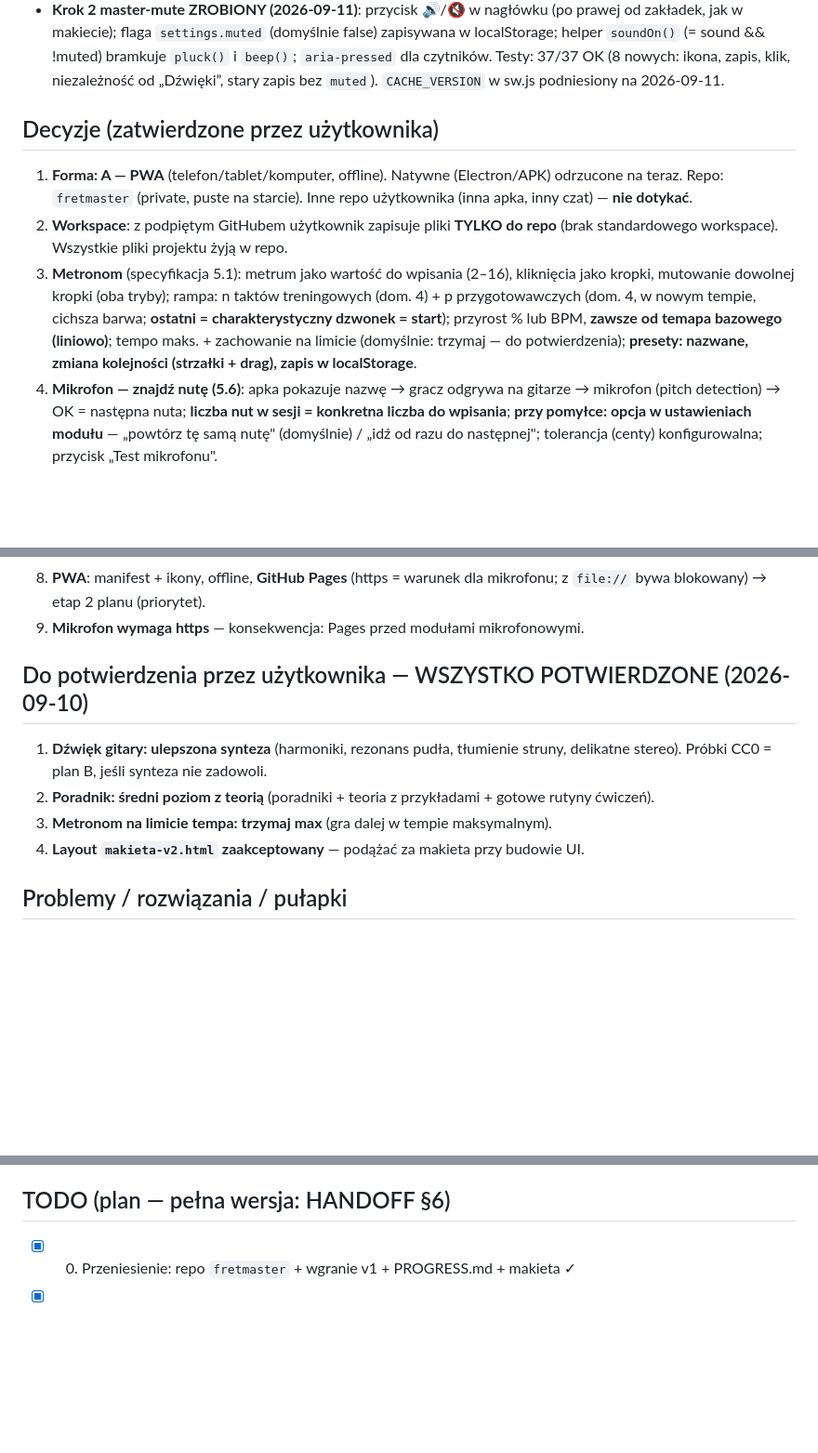
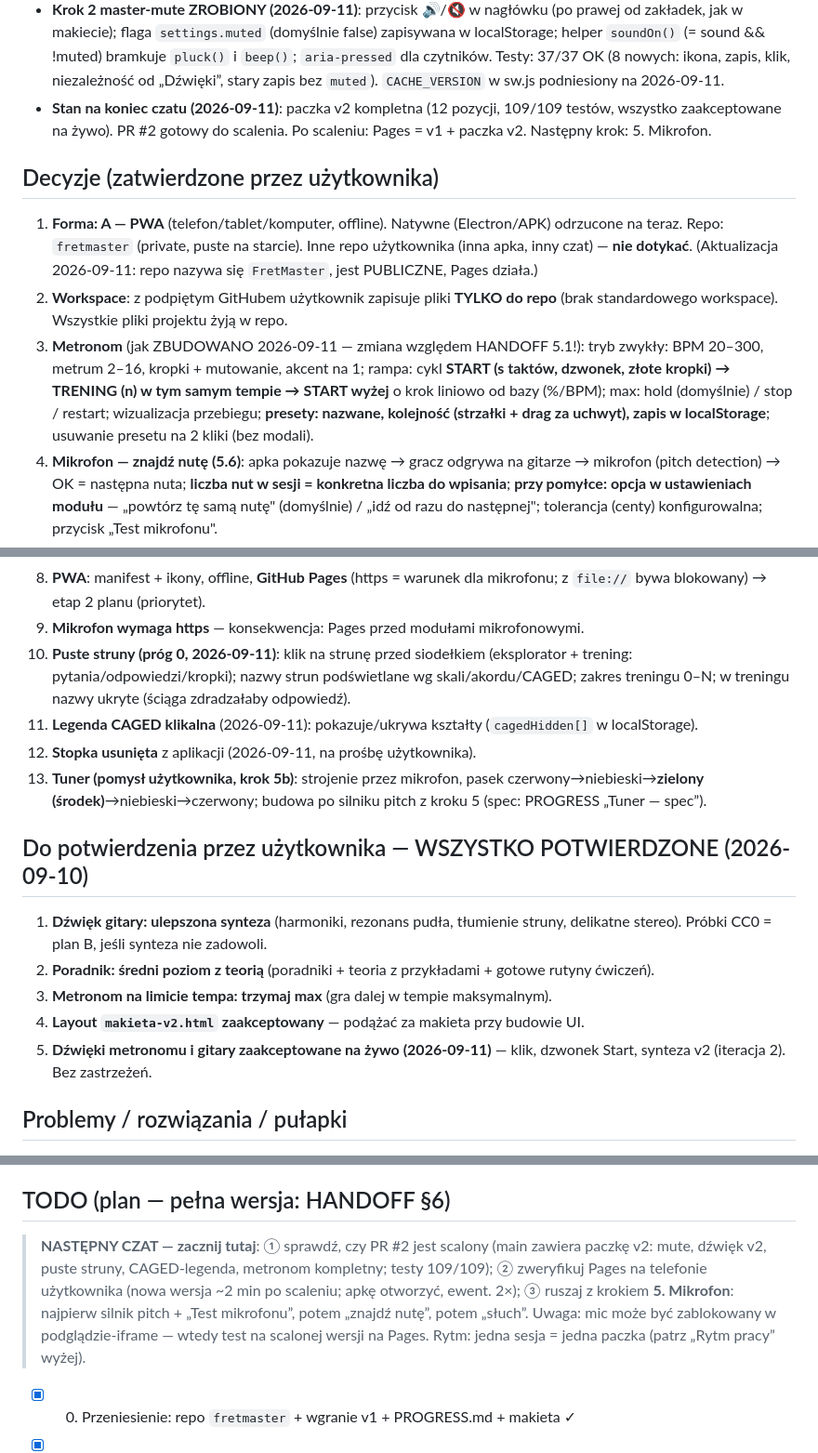
Before and after one commit to marzarski/FretMaster, a Markdown page: PROGRESS.md, 3 parts joined by grey strips. Shown at 93% size. GitHub-like rendering; blank space fills up the shorter version.

Commit message:
docs: handoff dla kolejnego czatu (stan paczki v2, decyzje, następne kroki)
Co-authored-by: arena-agent <297053741+arena-agent@users.noreply.github.com>

```diff
--- a/PROGRESS.md
+++ b/PROGRESS.md
@@ -60,20 +60,24 @@
   bramkuje `pluck()` i `beep()`; `aria-pressed` dla czytników. Testy: 37/37 OK
   (8 nowych: ikona, zapis, klik, niezależność od „Dźwięki”, stary zapis bez
   `muted`). `CACHE_VERSION` w sw.js podniesiony na 2026-09-11.
+- **Stan na koniec czatu (2026-09-11)**: paczka v2 kompletna (12 pozycji,
+  109/109 testów, wszystko zaakceptowane na żywo). PR #2 gotowy do scalenia.
+  Po scaleniu: Pages = v1 + paczka v2. Następny krok: 5. Mikrofon.
 
 ## Decyzje (zatwierdzone przez użytkownika)
 1. **Forma: A — PWA** (telefon/tablet/komputer, offline). Natywne (Electron/APK)
    odrzucone na teraz. Repo: `fretmaster` (private, puste na starcie).
    Inne repo użytkownika (inna apka, inny czat) — **nie dotykać**.
+   (Aktualizacja 2026-09-11: repo nazywa się `FretMaster`, jest PUBLICZNE, Pages działa.)
 2. **Workspace**: z podpiętym GitHubem użytkownik zapisuje pliki **TYLKO do repo**
    (brak standardowego workspace). Wszystkie pliki projektu żyją w repo.
-3. **Metronom** (specyfikacja 5.1): metrum jako wartość do wpisania (2–16),
-   kliknięcia jako kropki, mutowanie dowolnej kropki (oba tryby); rampa:
-   n taktów treningowych (dom. 4) + p przygotowawczych (dom. 4, w nowym tempie,
-   cichsza barwa; **ostatni = charakterystyczny dzwonek = start**); przyrost
-   % lub BPM, **zawsze od temapa bazowego (liniowo)**; tempo maks. + zachowanie
-   na limicie (domyślnie: trzymaj — do potwierdzenia); **presety: nazwane,
-   zmiana kolejności (strzałki + drag), zapis w localStorage**.
+3. **Metronom** (jak ZBUDOWANO 2026-09-11 — zmiana względem HANDOFF 5.1!):
+   tryb zwykły: BPM 20–300, metrum 2–16, kropki + mutowanie, akcent na 1;
+   rampa: cykl **START (s taktów, dzwonek, złote kropki) → TRENING (n) w tym
+   samym tempie → START wyżej** o krok liniowo od bazy (%/BPM); max: hold
+   (domyślnie) / stop / restart; wizualizacja przebiegu; **presety: nazwane,
+   kolejność (strzałki + drag za uchwyt), zapis w localStorage**; usuwanie
+   presetu na 2 kliki (bez modali).
 4. **Mikrofon — znajdź nutę (5.6)**: apka pokazuje nazwę → gracz odgrywa na
    gitarze → mikrofon (pitch detection) → OK = następna nuta;
    **liczba nut w sesji = konkretna liczba do wpisania**;
@@ -91,6 +95,16 @@
 8. **PWA**: manifest + ikony, offline, **GitHub Pages** (https = warunek dla
    mikrofonu; z `file://` bywa blokowany) → etap 2 planu (priorytet).
 9. **Mikrofon wymaga https** — konsekwencja: Pages przed modułami mikrofonowymi.
+10. **Puste struny (próg 0, 2026-09-11)**: klik na strunę przed siodełkiem
+    (eksplorator + trening: pytania/odpowiedzi/kropki); nazwy strun
+    podświetlane wg skali/akordu/CAGED; zakres treningu 0–N; w treningu
+    nazwy ukryte (ściąga zdradzałaby odpowiedź).
+11. **Legenda CAGED klikalna** (2026-09-11): pokazuje/ukrywa kształty
+    (`cagedHidden[]` w localStorage).
+12. **Stopka usunięta** z aplikacji (2026-09-11, na prośbę użytkownika).
+13. **Tuner (pomysł użytkownika, krok 5b)**: strojenie przez mikrofon, pasek
+    czerwony→niebieski→**zielony (środek)**→niebieski→czerwony; budowa
+    po silniku pitch z kroku 5 (spec: PROGRESS „Tuner — spec”).
 
 ## Do potwierdzenia przez użytkownika — WSZYSTKO POTWIERDZONE (2026-09-10)
 1. **Dźwięk gitary: ulepszona synteza** (harmoniki, rezonans pudła, tłumienie
@@ -99,6 +113,8 @@
    gotowe rutyny ćwiczeń).
 3. **Metronom na limicie tempa: trzymaj max** (gra dalej w tempie maksymalnym).
 4. **Layout `makieta-v2.html` zaakceptowany** — podążać za makieta przy budowie UI.
+5. **Dźwięki metronomu i gitary zaakceptowane na żywo (2026-09-11)** — klik,
+   dzwonek Start, synteza v2 (iteracja 2). Bez zastrzeżeń.
 
 ## Problemy / rozwiązania / pułapki
 - **PWA — smoke test**: test wyciąga **pierwszy** blok `<script>` — kod rejestracji
@@ -169,6 +186,14 @@
   konkretnej struny jako opcja (do decyzji przy budowie).
 
 ## TODO (plan — pełna wersja: HANDOFF §6)
+> **NASTĘPNY CZAT — zacznij tutaj**: ① sprawdź, czy PR #2 jest scalony
+> (main zawiera paczkę v2: mute, dźwięk v2, puste struny, CAGED-legenda,
+> metronom kompletny; testy 109/109); ② zweryfikuj Pages na telefonie
+> użytkownika (nowa wersja ~2 min po scaleniu; apkę otworzyć, ewent. 2×);
+> ③ ruszaj z krokiem **5. Mikrofon**: najpierw silnik pitch + „Test
+> mikrofonu”, potem „znajdź nutę”, potem „słuch”. Uwaga: mic może być
+> zablokowany w podglądzie-iframe — wtedy test na scalonej wersji na Pages.
+> Rytm: jedna sesja = jedna paczka (patrz „Rytm pracy” wyżej).
 - [x] 0. Przeniesienie: repo `fretmaster` + wgranie v1 + PROGRESS.md + makieta ✓
 - [x] 1. PWA: manifest, ikony, **GitHub Pages** ✓ (działa: marzarski.github.io/FretMaster/)
 - [x] 2. Master-mute ✓
```
Also changed, not shown: other parts of PROGRESS.md (+5 -4 lines), HANDOFF.md (+15 -0 lines).
